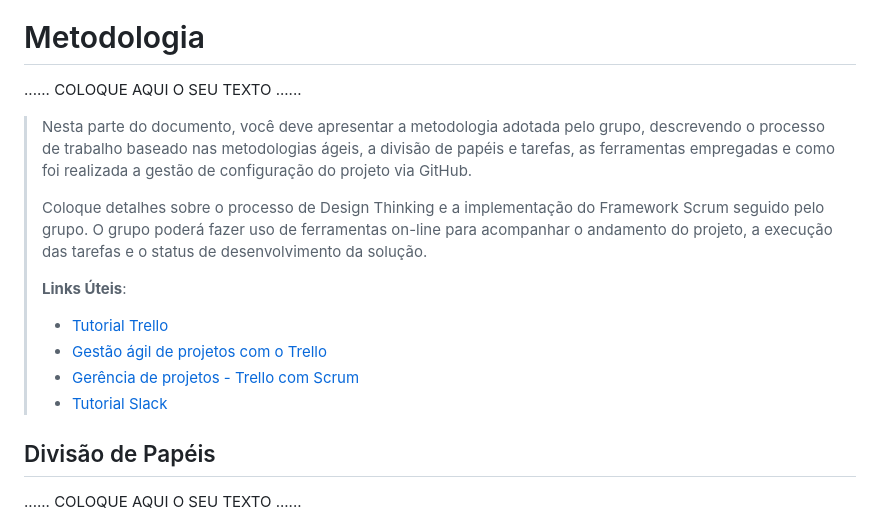
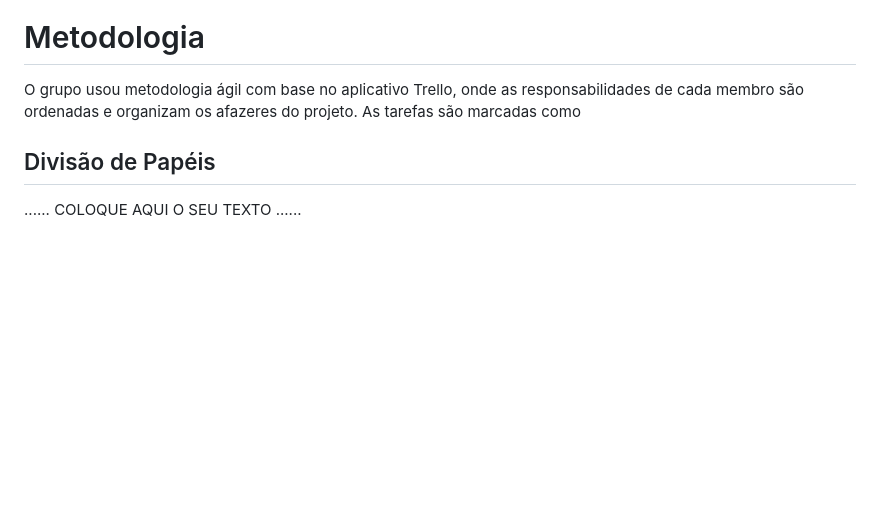
Before and after one commit to ICEI-PUCMinas-PSG-SI-TI/tiaw-2023-2-menorrota, a Markdown page: docs/relatorio/Relatorio Tecnico - TEMPLATE.md, the part around the change printed below. Rendered like a GitHub page; blank space fills up the shorter version.

```diff
--- a/docs/relatorio/Relatorio Tecnico - TEMPLATE.md
+++ b/docs/relatorio/Relatorio Tecnico - TEMPLATE.md
@@ -287,23 +242,8 @@ O projeto está restrito pelos itens apresentados na tabela a seguir.
 
 # Metodologia
 
-......  COLOQUE AQUI O SEU TEXTO ......
-
-> Nesta parte do documento, você deve apresentar a metodologia
-> adotada pelo grupo, descrevendo o processo de trabalho baseado nas metodologias ágeis,
-> a divisão de papéis e tarefas, as ferramentas empregadas e como foi realizada a
-> gestão de configuração do projeto via GitHub.
->
-> Coloque detalhes sobre o processo de Design Thinking e a implementação do Framework Scrum seguido
-> pelo grupo. O grupo poderá fazer uso de ferramentas on-line para acompanhar
-> o andamento do projeto, a execução das tarefas e o status de desenvolvimento
-> da solução.
->
-> **Links Úteis**:
-> - [Tutorial Trello](https://trello.com/b/8AygzjUA/tutorial-trello)
-> - [Gestão ágil de projetos com o Trello](https://www.youtube.com/watch?v=1o9BOMAKBRE)
-> - [Gerência de projetos - Trello com Scrum](https://www.youtube.com/watch?v=DHLA8X_ujwo)
-> - [Tutorial Slack](https://slack.com/intl/en-br/)
+O grupo usou metodologia ágil com base no aplicativo Trello, onde as responsabilidades de cada membro são ordenadas e organizam os afazeres do projeto.
+As tarefas são marcadas como
 
 ## Divisão de Papéis
 
```
Also changed, not shown: other parts of docs/relatorio/Relatorio Tecnico - TEMPLATE.md (+54 -99 lines).
